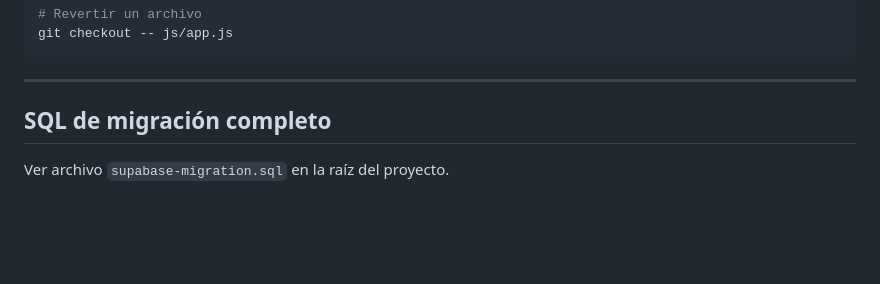
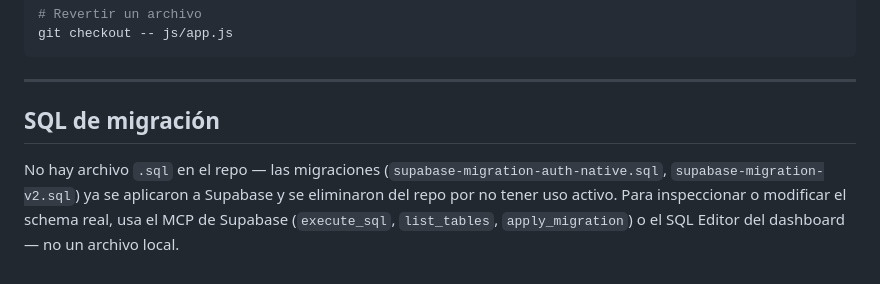
Before and after one commit to TREA117/Residencial-Molinos, a Markdown page: CLAUDE.md, the part around one of its changes. GitHub-like rendering; blank space fills up the shorter version.

```diff
--- a/CLAUDE.md
+++ b/CLAUDE.md
@@ -172,5 +203,8 @@ git checkout -- js/app.js
 
 ---
 
-## SQL de migración completo
-Ver archivo `supabase-migration.sql` en la raíz del proyecto.
+## SQL de migración
+No hay archivo `.sql` en el repo — las migraciones (`supabase-migration-auth-native.sql`,
+`supabase-migration-v2.sql`) ya se aplicaron a Supabase y se eliminaron del repo por no tener uso
+activo. Para inspeccionar o modificar el schema real, usa el MCP de Supabase (`execute_sql`,
+`list_tables`, `apply_migration`) o el SQL Editor del dashboard — no un archivo local.
```
Also changed, not shown: other parts of CLAUDE.md (+37 -6 lines).
